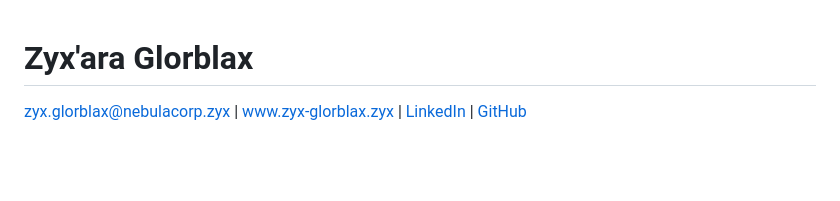
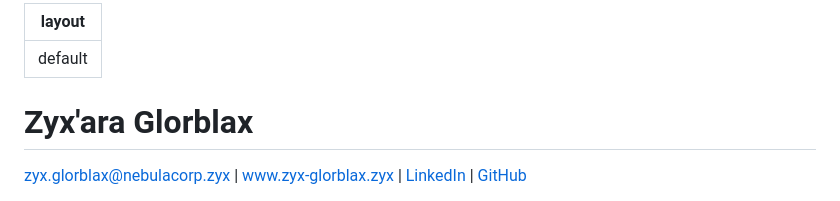
Before and after one commit to tongwei-netizen/tongwei-netizen.github.io, a Markdown page: resume.md, the part around the change. Rendered like a GitHub page; blank space fills up the shorter version.

Commit message:
Add Jekyll front matter to enable /resume URL

```diff
--- a/resume.md
+++ b/resume.md
@@ -1,3 +1,7 @@
+---
+layout: default
+---
+
 # Zyx'ara Glorblax
 
 zyx.glorblax@nebulacorp.zyx | www.zyx-glorblax.zyx | [LinkedIn](https://www.linkedin.com) | [GitHub](https://github.com/tongwei-netizen)
```
